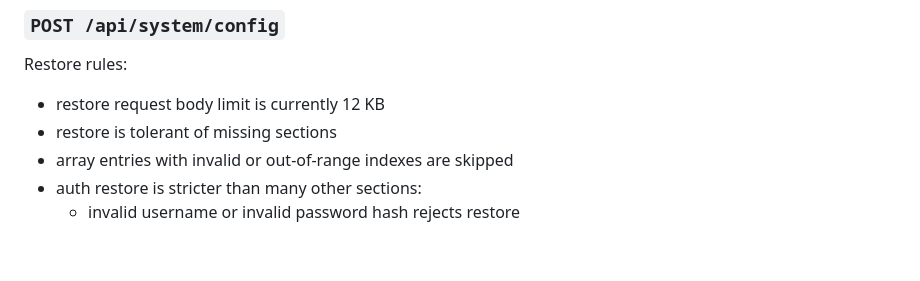
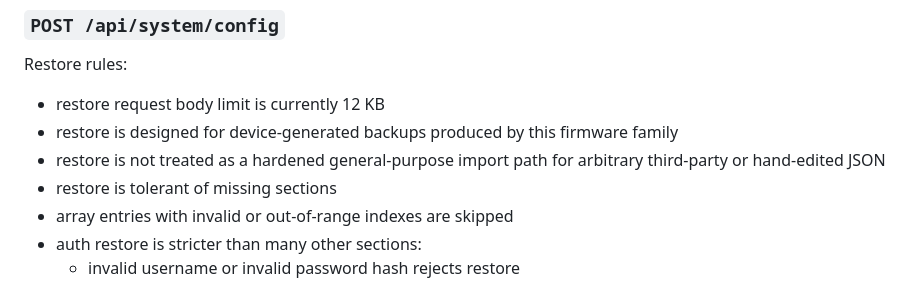
Before and after one commit to robertoamd90/blu-button-bridge, a Markdown page: docs/API_CONTRACTS.md, the part around the change. Drawn GitHub-style; blank space fills up the shorter version.

Commit message:
docs: clarify backup restore trust model

```diff
--- a/docs/API_CONTRACTS.md
+++ b/docs/API_CONTRACTS.md
@@ -703,6 +703,8 @@ Notable details:
 Restore rules:
 
 - restore request body limit is currently 12 KB
+- restore is designed for device-generated backups produced by this firmware family
+- restore is not treated as a hardened general-purpose import path for arbitrary third-party or hand-edited JSON
 - restore is tolerant of missing sections
 - array entries with invalid or out-of-range indexes are skipped
 - auth restore is stricter than many other sections:
```
